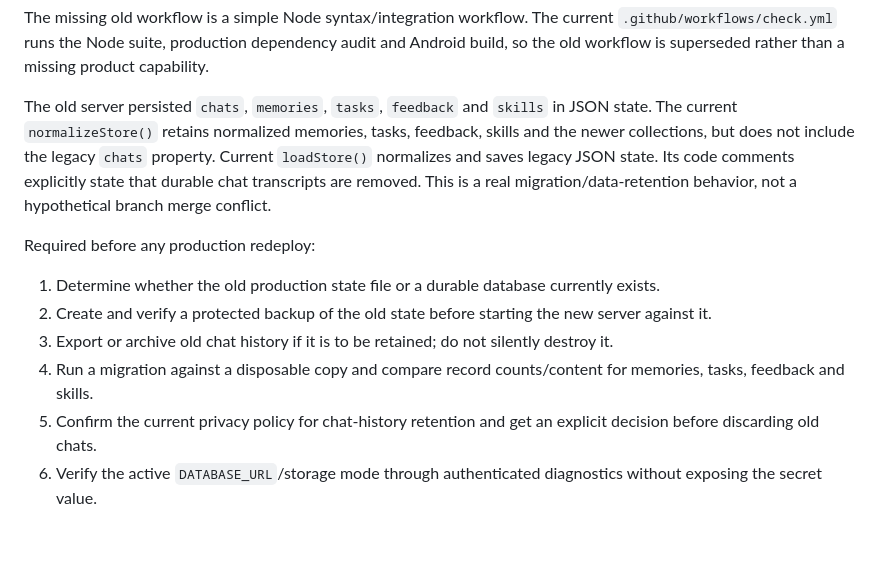
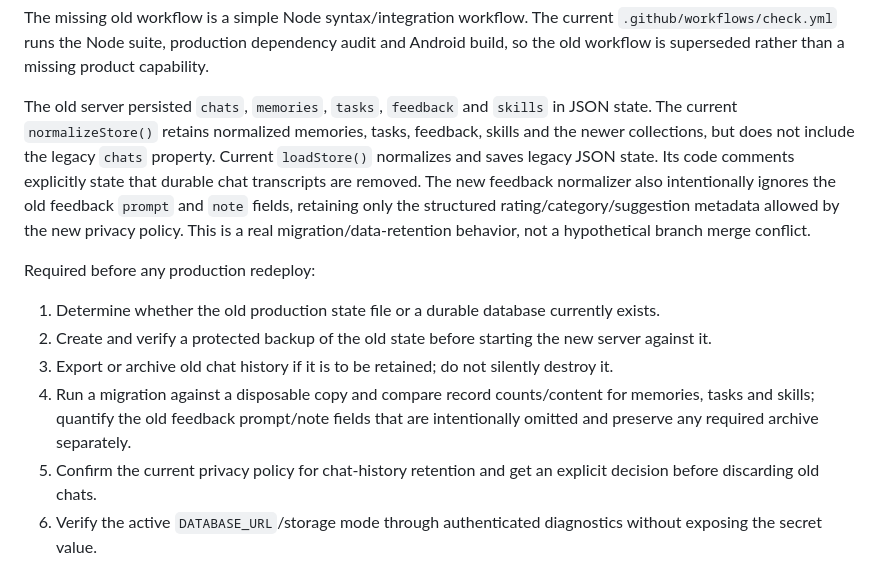
Before and after one commit to 18110priyanshuraj-creator/Jarvis, a Markdown page: docs/JARVIS_PHASE_0_AUDIT.md, the part around the change. Drawn GitHub-style; blank space fills up the shorter version.

Commit message:
docs: record legacy feedback migration behavior

```diff
--- a/docs/JARVIS_PHASE_0_AUDIT.md
+++ b/docs/JARVIS_PHASE_0_AUDIT.md
@@ -133,13 +133,13 @@ The earlier production branch had 18 tree entries and 14 file blobs. Comparing i
 
 The missing old workflow is a simple Node syntax/integration workflow. The current `.github/workflows/check.yml` runs the Node suite, production dependency audit and Android build, so the old workflow is superseded rather than a missing product capability.
 
-The old server persisted `chats`, `memories`, `tasks`, `feedback` and `skills` in JSON state. The current `normalizeStore()` retains normalized memories, tasks, feedback, skills and the newer collections, but does not include the legacy `chats` property. Current `loadStore()` normalizes and saves legacy JSON state. Its code comments explicitly state that durable chat transcripts are removed. This is a real migration/data-retention behavior, not a hypothetical branch merge conflict.
+The old server persisted `chats`, `memories`, `tasks`, `feedback` and `skills` in JSON state. The current `normalizeStore()` retains normalized memories, tasks, feedback, skills and the newer collections, but does not include the legacy `chats` property. Current `loadStore()` normalizes and saves legacy JSON state. Its code comments explicitly state that durable chat transcripts are removed. The new feedback normalizer also intentionally ignores the old feedback `prompt` and `note` fields, retaining only the structured rating/category/suggestion metadata allowed by the new privacy policy. This is a real migration/data-retention behavior, not a hypothetical branch merge conflict.
 
 Required before any production redeploy:
 1. Determine whether the old production state file or a durable database currently exists.
 2. Create and verify a protected backup of the old state before starting the new server against it.
 3. Export or archive old chat history if it is to be retained; do not silently destroy it.
-4. Run a migration against a disposable copy and compare record counts/content for memories, tasks, feedback and skills.
+4. Run a migration against a disposable copy and compare record counts/content for memories, tasks and skills; quantify the old feedback prompt/note fields that are intentionally omitted and preserve any required archive separately.
 5. Confirm the current privacy policy for chat-history retention and get an explicit decision before discarding old chats.
 6. Verify the active `DATABASE_URL`/storage mode through authenticated diagnostics without exposing the secret value.
 
```
